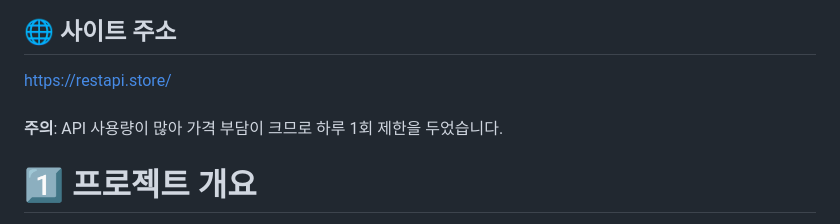
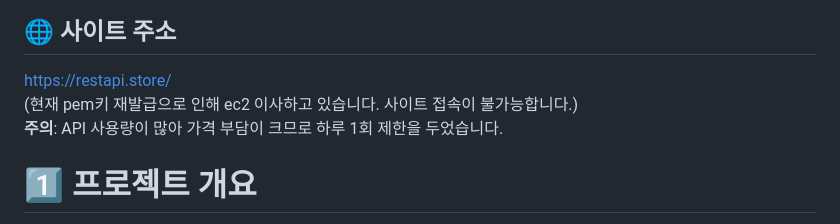
Before and after one commit to qkrrlgus114/restapi, a Markdown page: README.md, the part around the change. Drawn GitHub-style.

```diff
--- a/README.md
+++ b/README.md
@@ -2,6 +2,7 @@
 
 ## 🌐 사이트 주소
 [https://restapi.store/](https://restapi.store/)
+(현재 pem키 재발급으로 인해 ec2 이사하고 있습니다. 사이트 접속이 불가능합니다.)
 <br>
 **주의**: API 사용량이 많아 가격 부담이 크므로 하루 1회 제한을 두었습니다.
 
```
